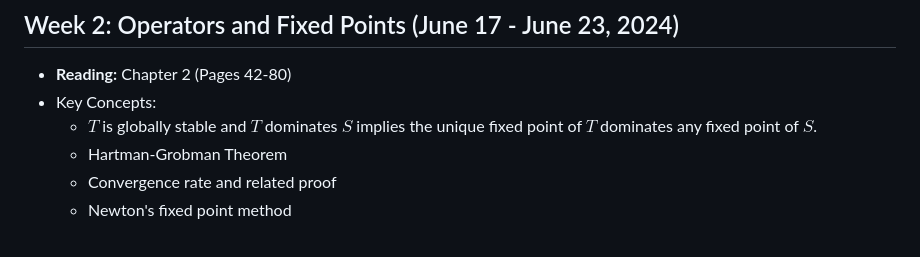
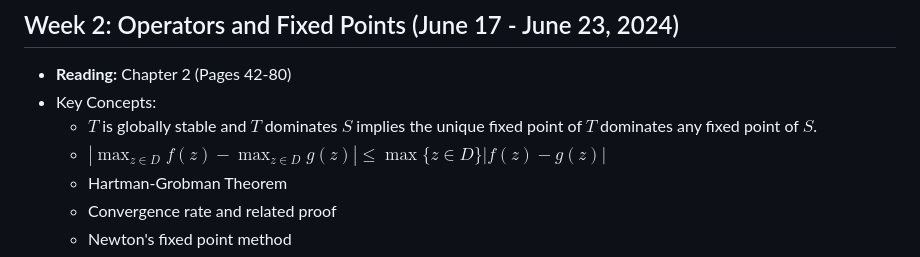
Before and after one commit to longye-tian/Reading-Dynamic-programming, a Markdown page: README.md, the part around the change. Rendered like a GitHub page.

```diff
--- a/README.md
+++ b/README.md
@@ -21,6 +21,7 @@
 - **Reading:** Chapter 2 (Pages 42-80)
 - Key Concepts:
   - $T$ is globally stable and $T$ dominates $S$ implies the unique fixed point of $T$ dominates any fixed point of $S$.
+  - $|\max_{z\in D}f(z)-\max_{z\in D}g(z)|\le \max\{z\in D\}|f(z)-g(z)|$
   - Hartman-Grobman Theorem
   - Convergence rate and related proof
   - Newton's fixed point method
```
